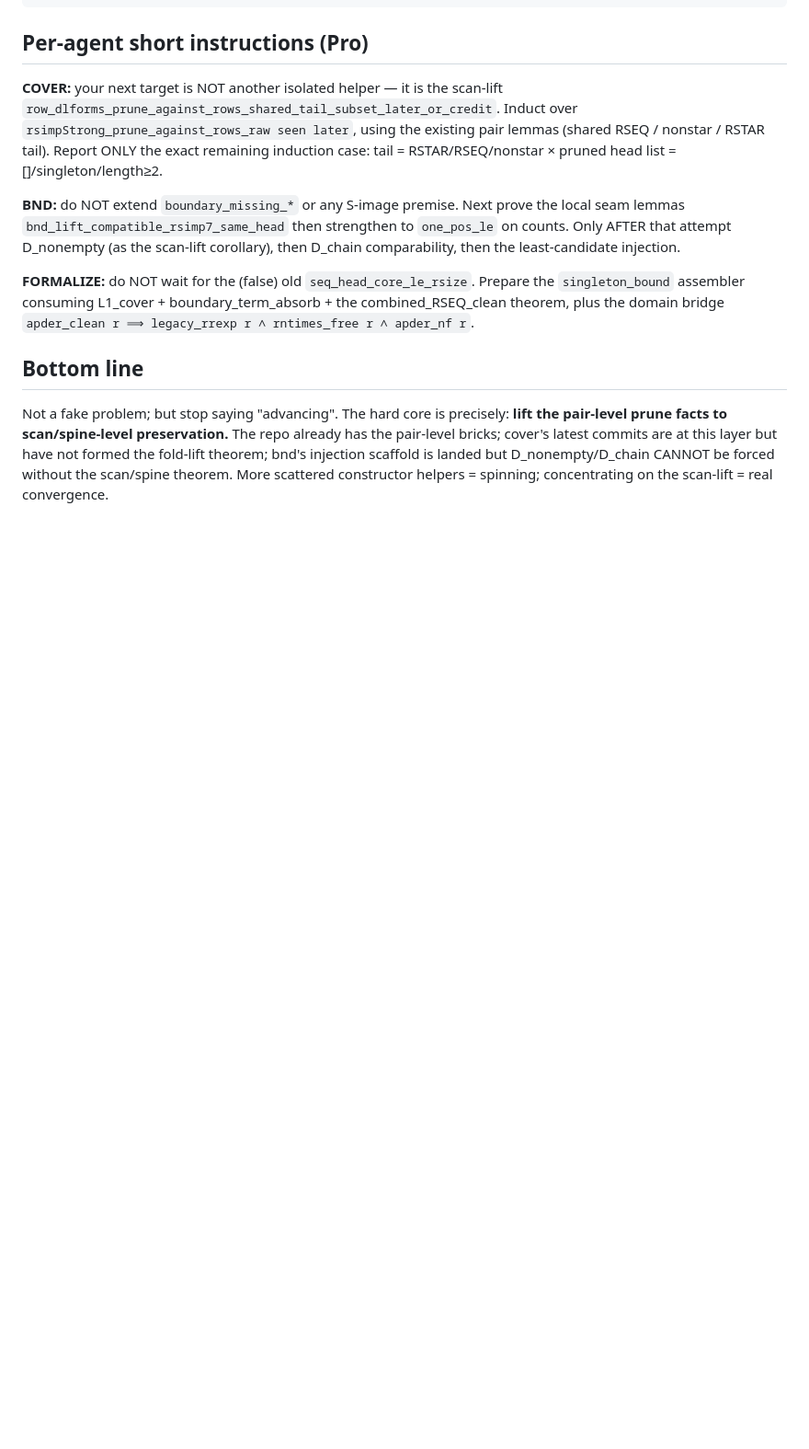
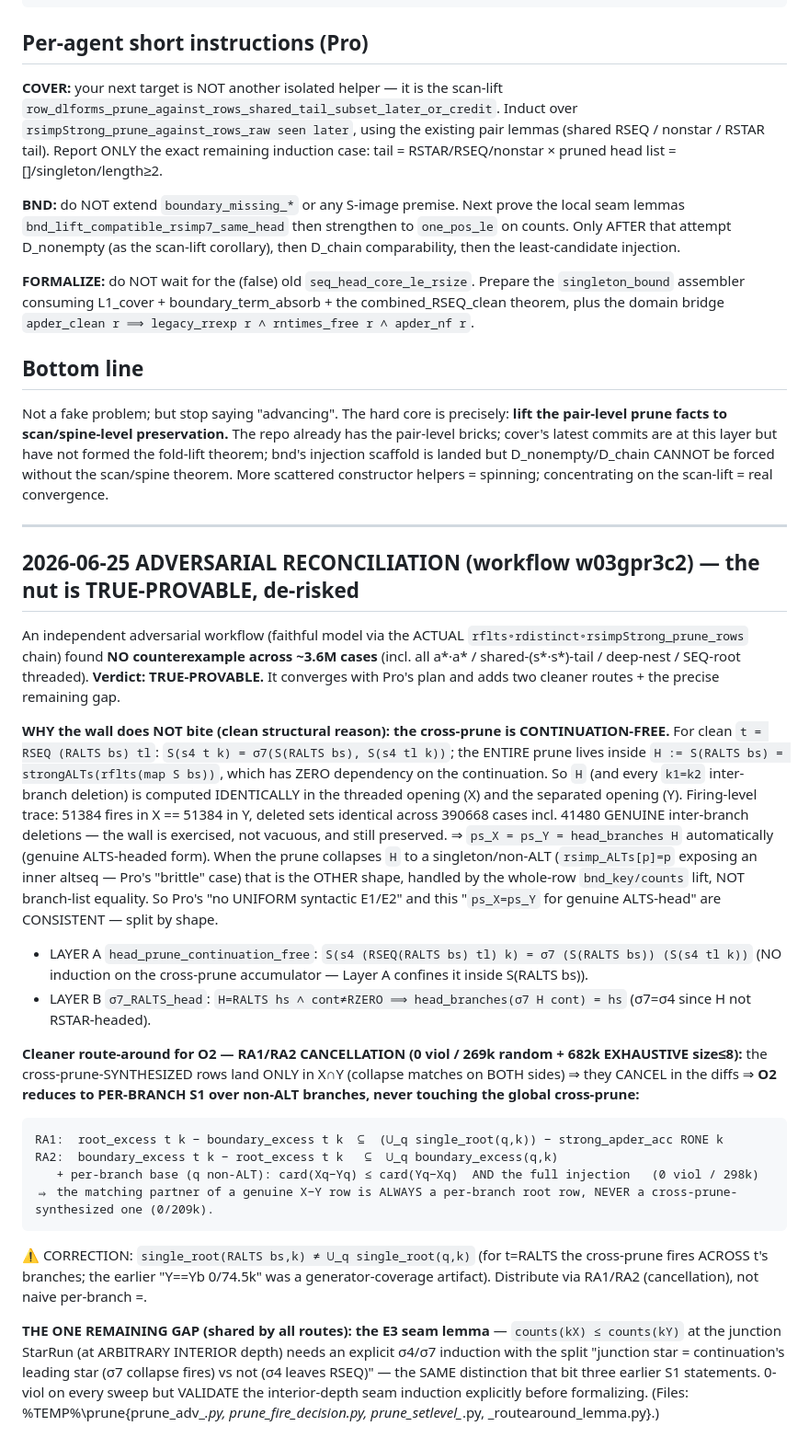
Before and after one commit to hellotommmy/posix, a Markdown page: PRUNE_SCANLIFT_PLAN.md, the part around the change. Shown at 92% size. Rendered like a GitHub page; blank space fills up the shorter version.

Commit message:
route-1: prune nut is TRUE-PROVABLE (workflow w03gpr3c2, 0 CE/~3.6M) — converges with Pro. The cross-prune is CONTINUATION-FREE (lives inside S(RALTS bs), identical in X and Y) => ps_X=ps_Y for ALTS-head (head_prune_continuation_free + sigma7_RALTS_head); cleaner O2 route = RA1/RA2 cancellation (cross-prune rows cancel in the diff => per-branch S1). ONE gap: the E3 interior-depth seam lemma
Co-Authored-By: Claude Opus 4.8 <noreply@anthropic.com>

````diff
--- a/PRUNE_SCANLIFT_PLAN.md
+++ b/PRUNE_SCANLIFT_PLAN.md
@@ -169,3 +169,42 @@ scan/spine-level preservation.** The repo already has the pair-level bricks; cov
 but have not formed the fold-lift theorem; bnd's injection scaffold is landed but D_nonempty/D_chain CANNOT be forced
 without the scan/spine theorem. More scattered constructor helpers = spinning; concentrating on the scan-lift = real
 convergence.
+
+---
+
+## 2026-06-25 ADVERSARIAL RECONCILIATION (workflow w03gpr3c2) — the nut is TRUE-PROVABLE, de-risked
+An independent adversarial workflow (faithful model via the ACTUAL `rflts∘rdistinct∘rsimpStrong_prune_rows` chain)
+found **NO counterexample across ~3.6M cases** (incl. all a*·a* / shared-(s*·s*)-tail / deep-nest / SEQ-root threaded).
+**Verdict: TRUE-PROVABLE.** It converges with Pro's plan and adds two cleaner routes + the precise remaining gap.
+
+**WHY the wall does NOT bite (clean structural reason): the cross-prune is CONTINUATION-FREE.** For clean
+`t = RSEQ (RALTS bs) tl`: `S(s4 t k) = σ7(S(RALTS bs), S(s4 tl k))`; the ENTIRE prune lives inside
+`H := S(RALTS bs) = strongALTs(rflts(map S bs))`, which has ZERO dependency on the continuation. So `H` (and every
+`k1=k2` inter-branch deletion) is computed IDENTICALLY in the threaded opening (X) and the separated opening (Y).
+Firing-level trace: 51384 fires in X == 51384 in Y, deleted sets identical across 390668 cases incl. 41480 GENUINE
+inter-branch deletions — the wall is exercised, not vacuous, and still preserved. ⇒ `ps_X = ps_Y = head_branches H`
+automatically (genuine ALTS-headed form). When the prune collapses `H` to a singleton/non-ALT (`rsimp_ALTs[p]=p`
+exposing an inner altseq — Pro's "brittle" case) that is the OTHER shape, handled by the whole-row `bnd_key/counts`
+lift, NOT branch-list equality. So Pro's "no UNIFORM syntactic E1/E2" and this "`ps_X=ps_Y` for genuine ALTS-head" are
+CONSISTENT — split by shape.
+- LAYER A `head_prune_continuation_free`: `S(s4 (RSEQ(RALTS bs) tl) k) = σ7 (S(RALTS bs)) (S(s4 tl k))` (NO induction
+  on the cross-prune accumulator — Layer A confines it inside S(RALTS bs)).
+- LAYER B `σ7_RALTS_head`: `H=RALTS hs ∧ cont≠RZERO ⟹ head_branches(σ7 H cont) = hs` (σ7=σ4 since H not RSTAR-headed).
+
+**Cleaner route-around for O2 — RA1/RA2 CANCELLATION (0 viol / 269k random + 682k EXHAUSTIVE size≤8):** the
+cross-prune-SYNTHESIZED rows land ONLY in X∩Y (collapse matches on BOTH sides) ⇒ they CANCEL in the diffs ⇒ **O2
+reduces to PER-BRANCH S1 over non-ALT branches, never touching the global cross-prune:**
+```
+RA1:  root_excess t k − boundary_excess t k  ⊆  (⋃_q single_root(q,k)) − strong_apder_acc RONE k
+RA2:  boundary_excess t k − root_excess t k   ⊆  ⋃_q boundary_excess(q,k)
+   + per-branch base (q non-ALT): card(Xq−Yq) ≤ card(Yq−Xq)  AND the full injection   (0 viol / 298k)
+⇒ the matching partner of a genuine X−Y row is ALWAYS a per-branch root row, NEVER a cross-prune-synthesized one (0/209k).
+```
+⚠ CORRECTION: `single_root(RALTS bs,k) ≠ ⋃_q single_root(q,k)` (for t=RALTS the cross-prune fires ACROSS t's branches;
+the earlier "Y==Yb 0/74.5k" was a generator-coverage artifact). Distribute via RA1/RA2 (cancellation), not naive per-branch =.
+
+**THE ONE REMAINING GAP (shared by all routes): the E3 seam lemma** — `counts(kX) ≤ counts(kY)` at the junction StarRun
+(at ARBITRARY INTERIOR depth) needs an explicit σ4/σ7 induction with the split "junction star = continuation's leading
+star (σ7 collapse fires) vs not (σ4 leaves RSEQ)" — the SAME distinction that bit three earlier S1 statements. 0-viol on
+every sweep but VALIDATE the interior-depth seam induction explicitly before formalizing.
+(Files: %TEMP%\prune\{prune_adv_*.py, prune_fire_decision.py, prune_setlevel_*.py, _routearound_lemma.py}.)
````
Also changed, not shown: OPEN_OBLIGATIONS.md (+10 -0 lines).
